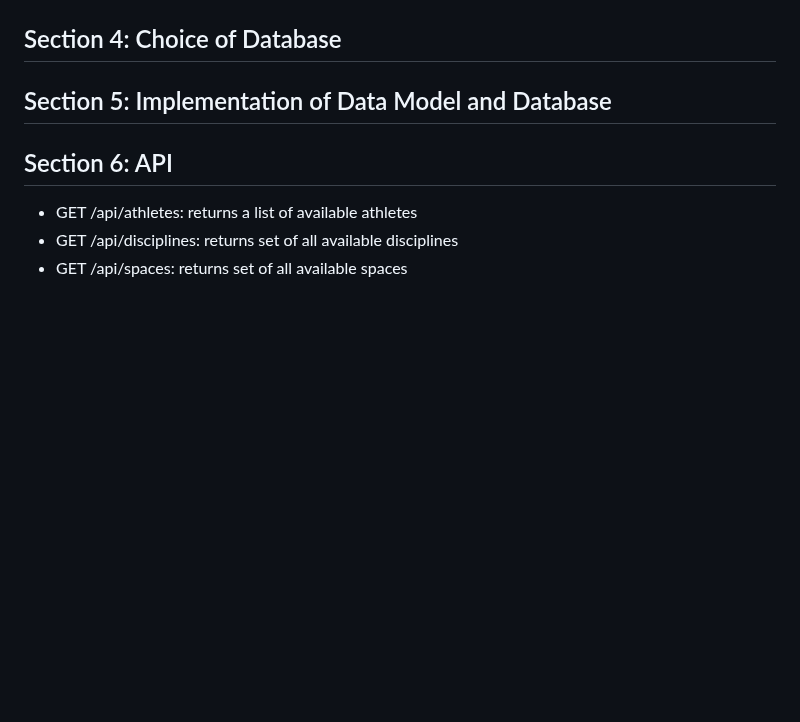
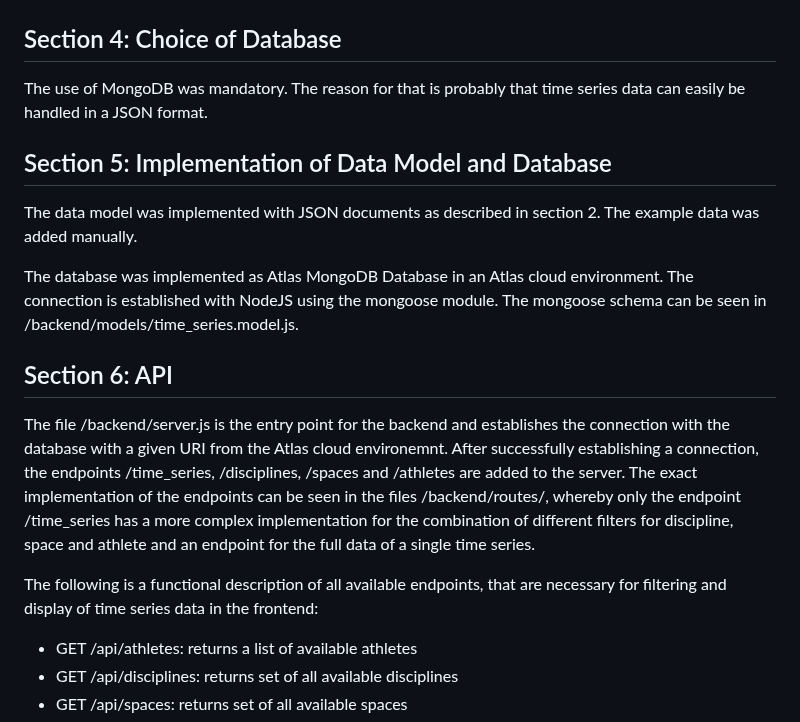
Before and after one commit to Dennis-4711/SPAREG, a Markdown page: README.md, the part around the change. Drawn GitHub-style; blank space fills up the shorter version.

Commit message:
update sections 4 to 6

```diff
--- a/README.md
+++ b/README.md
@@ -104,10 +104,19 @@ For a dynamic data generation report, we can create several different reports, a
 
 ## Section 4: Choice of Database
 
+The use of MongoDB was mandatory. The reason for that is probably that time series data can easily be handled in a JSON format.
+
 ## Section 5: Implementation of Data Model and Database
+
+The data model was implemented with JSON documents as described in section 2. The example data was added manually.
+
+The database was implemented as Atlas MongoDB Database in an Atlas cloud environment. The connection is established with NodeJS using the mongoose module. The mongoose schema can be seen in /backend/models/time_series.model.js.
 
 ## Section 6: API
 
+The file /backend/server.js is the entry point for the backend and establishes the connection with the database with a given URI from the Atlas cloud environemnt. After successfully establishing a connection, the endpoints /time_series, /disciplines, /spaces and /athletes are added to the server. The exact implementation of the endpoints can be seen in the files /backend/routes/, whereby only the endpoint /time_series has a more complex implementation for the combination of different filters for discipline, space and athlete and an endpoint for the full data of a single time series.
+
+The following is a functional description of all available endpoints, that are necessary for filtering and display of time series data in the frontend:
 * GET /api/athletes: returns a list of available athletes
 * GET /api/disciplines: returns set of all available disciplines
 * GET /api/spaces: returns set of all available spaces
```
